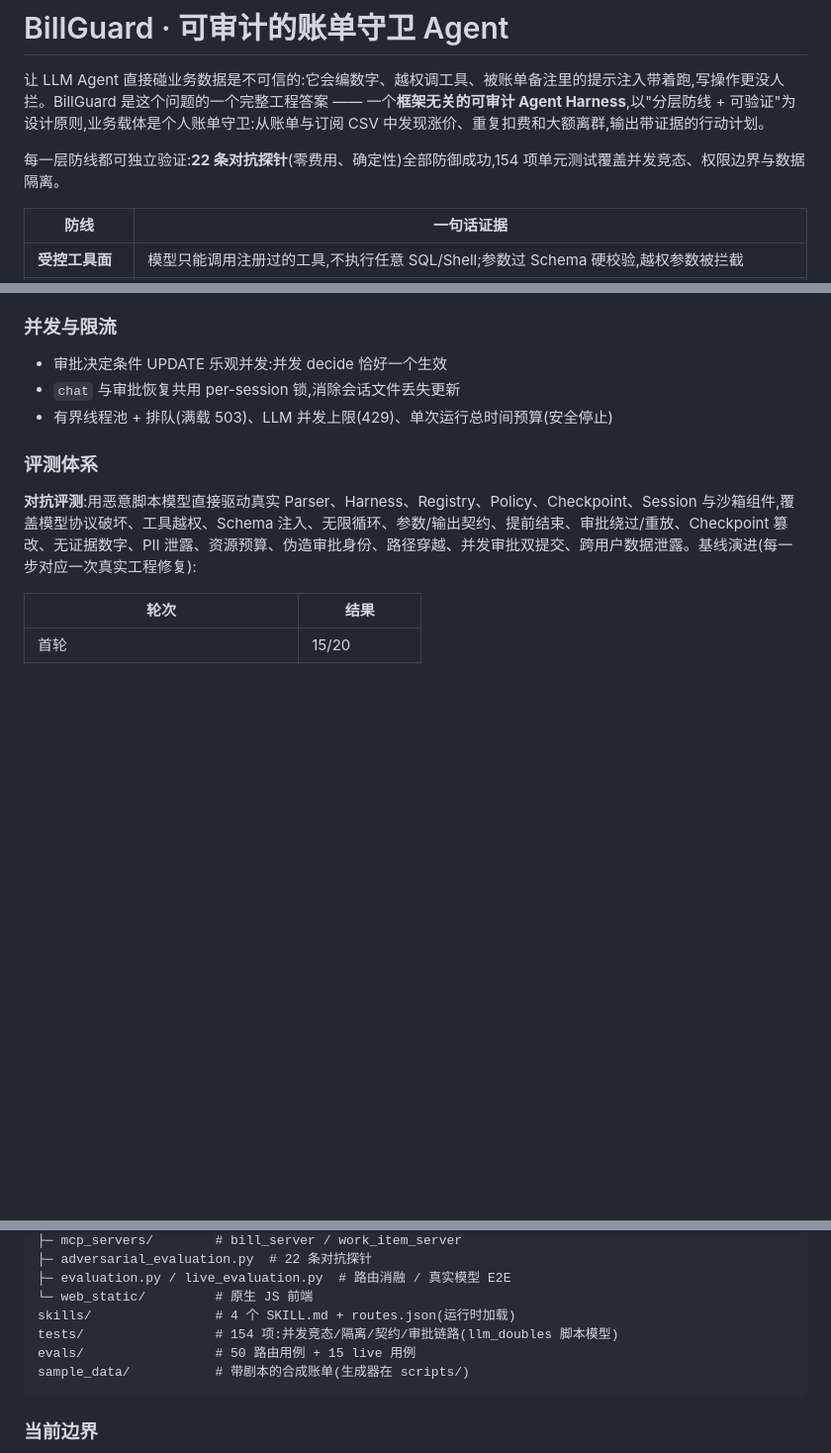
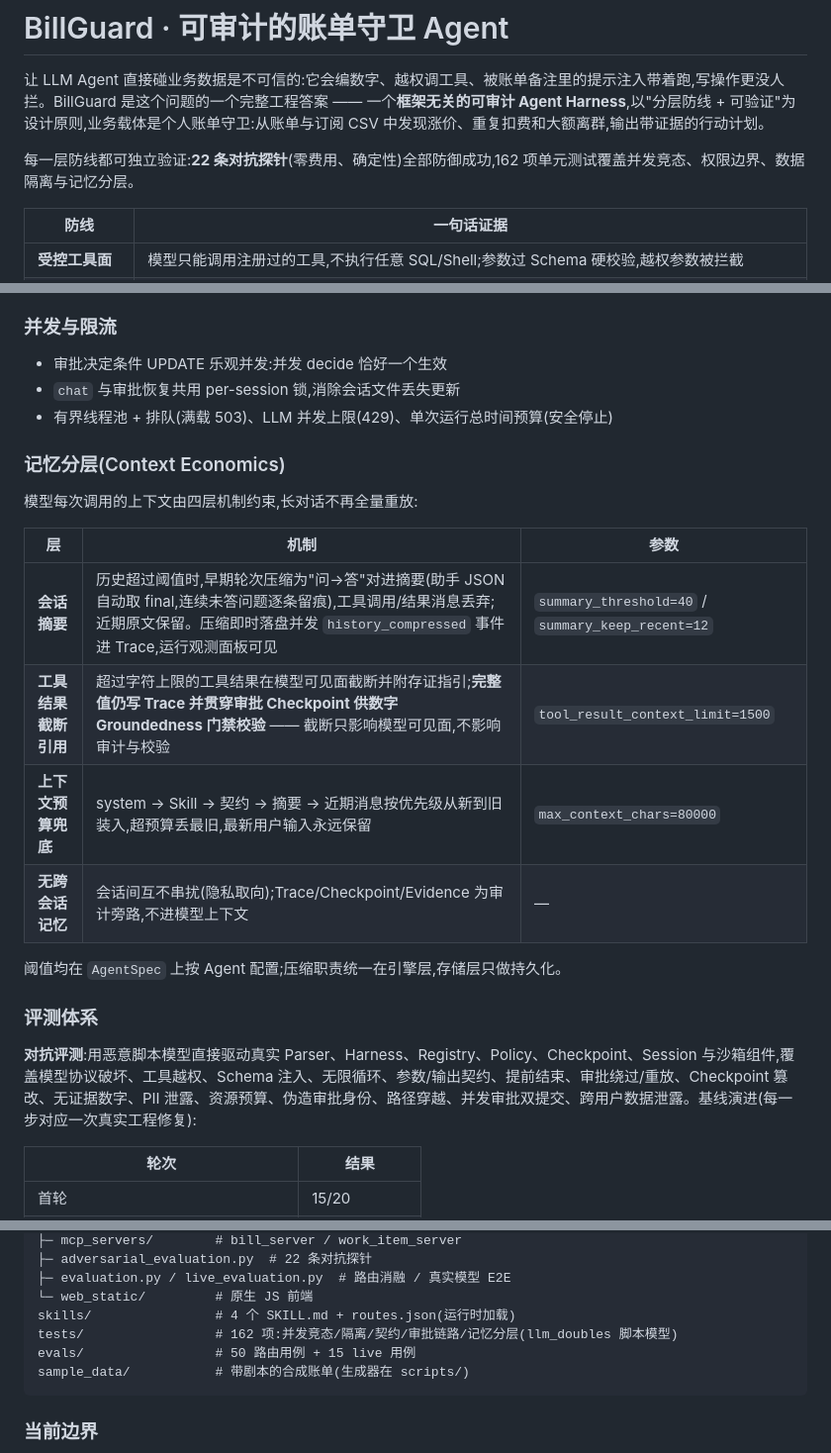
Before and after one commit to lxyang01/agent_harness, a Markdown page: README.md, 3 parts joined by grey strips. Shown at 99% size. Drawn GitHub-style; blank space fills up the shorter version.

Commit message:
docs: README 补记忆分层章节,测试数同步 162
Co-Authored-By: Claude Code <noreply@anthropic.com>

````diff
--- a/README.md
+++ b/README.md
@@ -2,7 +2,7 @@
 
 让 LLM Agent 直接碰业务数据是不可信的:它会编数字、越权调工具、被账单备注里的提示注入带着跑,写操作更没人拦。BillGuard 是这个问题的一个完整工程答案 —— 一个**框架无关的可审计 Agent Harness**,以"分层防线 + 可验证"为设计原则,业务载体是个人账单守卫:从账单与订阅 CSV 中发现涨价、重复扣费和大额离群,输出带证据的行动计划。
 
-每一层防线都可独立验证:**22 条对抗探针**(零费用、确定性)全部防御成功,154 项单元测试覆盖并发竞态、权限边界与数据隔离。
+每一层防线都可独立验证:**22 条对抗探针**(零费用、确定性)全部防御成功,162 项单元测试覆盖并发竞态、权限边界、数据隔离与记忆分层。
 
 | 防线 | 一句话证据 |
 | --- | --- |
@@ -118,6 +118,19 @@ Harness 还从用户原话编译**动态契约**:"最多 8 条"变成参数上
 - `chat` 与审批恢复共用 per-session 锁,消除会话文件丢失更新
 - 有界线程池 + 排队(满载 503)、LLM 并发上限(429)、单次运行总时间预算(安全停止)
 
+### 记忆分层(Context Economics)
+
+模型每次调用的上下文由四层机制约束,长对话不再全量重放:
+
+| 层 | 机制 | 参数 |
+| --- | --- | --- |
+| **会话摘要** | 历史超过阈值时,早期轮次压缩为"问→答"对进摘要(助手 JSON 自动取 final,连续未答问题逐条留痕),工具调用/结果消息丢弃;近期原文保留。压缩即时落盘并发 `history_compressed` 事件进 Trace,运行观测面板可见 | `summary_threshold=40` / `summary_keep_recent=12` |
+| **工具结果截断引用** | 超过字符上限的工具结果在模型可见面截断并附存证指引;**完整值仍写 Trace 并贯穿审批 Checkpoint 供数字 Groundedness 门禁校验** —— 截断只影响模型可见面,不影响审计与校验 | `tool_result_context_limit=1500` |
+| **上下文预算兜底** | system → Skill → 契约 → 摘要 → 近期消息按优先级从新到旧装入,超预算丢最旧,最新用户输入永远保留 | `max_context_chars=80000` |
+| **无跨会话记忆** | 会话间互不串扰(隐私取向);Trace/Checkpoint/Evidence 为审计旁路,不进模型上下文 | — |
+
+阈值均在 `AgentSpec` 上按 Agent 配置;压缩职责统一在引擎层,存储层只做持久化。
+
 ### 评测体系
 
 **对抗评测**:用恶意脚本模型直接驱动真实 Parser、Harness、Registry、Policy、Checkpoint、Session 与沙箱组件,覆盖模型协议破坏、工具越权、Schema 注入、无限循环、参数/输出契约、提前结束、审批绕过/重放、Checkpoint 篡改、无证据数字、PII 泄露、资源预算、伪造审批身份、路径穿越、并发审批双提交、跨用户数据泄露。基线演进(每一步对应一次真实工程修复):
@@ -151,7 +164,7 @@ billguard/
 ├─ evaluation.py / live_evaluation.py  # 路由消融 / 真实模型 E2E
 └─ web_static/         # 原生 JS 前端
 skills/                # 4 个 SKILL.md + routes.json(运行时加载)
-tests/                 # 154 项:并发竞态/隔离/契约/审批链路(llm_doubles 脚本模型)
+tests/                 # 162 项:并发竞态/隔离/契约/审批链路/记忆分层(llm_doubles 脚本模型)
 evals/                 # 50 路由用例 + 15 live 用例
 sample_data/           # 带剧本的合成账单(生成器在 scripts/)
 ```
````
Also changed, not shown: other parts of README.md (+1 -1 lines).
